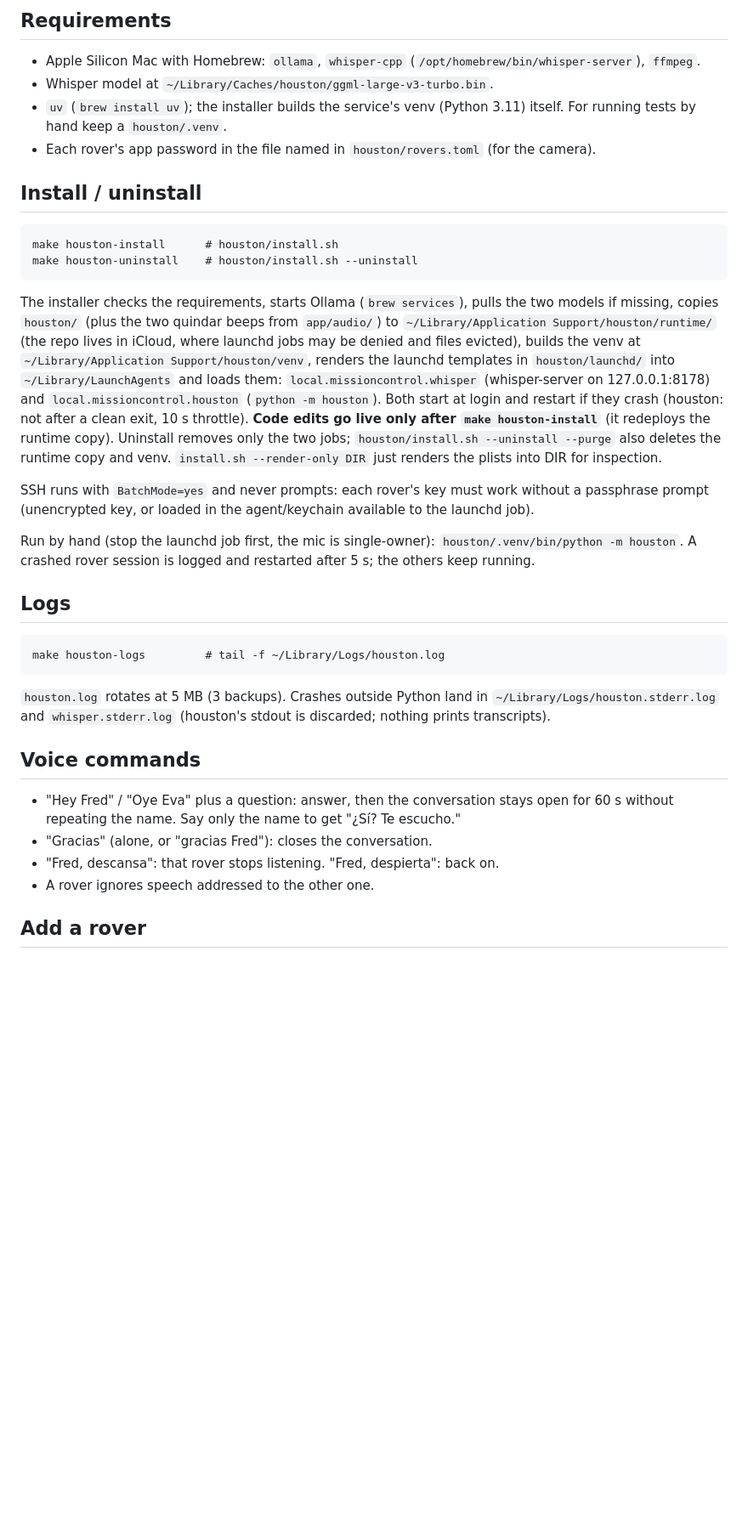
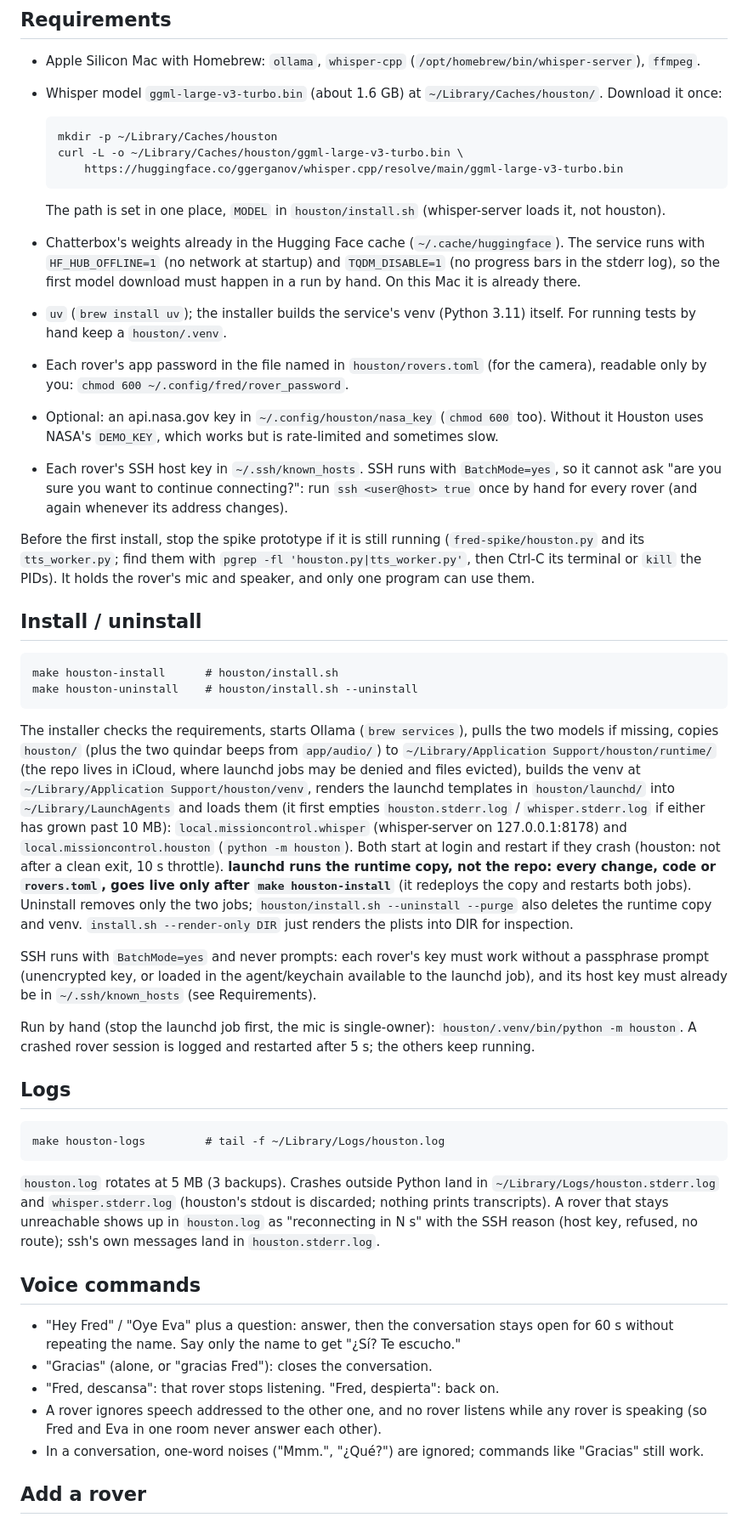
Before and after one commit to ZioGuillo/mission-control-rover, a Markdown page: houston/README.md, the part around one of its changes. Shown at 85% size. GitHub-like rendering; blank space fills up the shorter version.

Commit message:
Houston README: installs are how changes go live, new-network steps, setup gaps
- rovers.toml and code edits need make houston-install (launchd runs the runtime copy)
- section for changing a rover's address (CITIC hotspot): edit, accept host key, reinstall
- Whisper model download, chmod 600, optional NASA key, known_hosts, stop the spike first
- paused privacy note, airtime and one-word behaviour

```diff
--- a/houston/README.md
+++ b/houston/README.md
@@ -8,9 +8,28 @@ runs locally; both servers bind 127.0.0.1 only.
 ## Requirements
 
 - Apple Silicon Mac with Homebrew: `ollama`, `whisper-cpp` (`/opt/homebrew/bin/whisper-server`), `ffmpeg`.
-- Whisper model at `~/Library/Caches/houston/ggml-large-v3-turbo.bin`.
+- Whisper model `ggml-large-v3-turbo.bin` (about 1.6 GB) at `~/Library/Caches/houston/`. Download it once:
+
+      mkdir -p ~/Library/Caches/houston
+      curl -L -o ~/Library/Caches/houston/ggml-large-v3-turbo.bin \
+          https://huggingface.co/ggerganov/whisper.cpp/resolve/main/ggml-large-v3-turbo.bin
+
+  The path is set in one place, `MODEL` in `houston/install.sh` (whisper-server loads it, not houston).
+- Chatterbox's weights already in the Hugging Face cache (`~/.cache/huggingface`). The service runs with
+  `HF_HUB_OFFLINE=1` (no network at startup) and `TQDM_DISABLE=1` (no progress bars in the stderr log),
+  so the first model download must happen in a run by hand. On this Mac it is already there.
 - `uv` (`brew install uv`); the installer builds the service's venv (Python 3.11) itself. For running tests by hand keep a `houston/.venv`.
-- Each rover's app password in the file named in `houston/rovers.toml` (for the camera).
+- Each rover's app password in the file named in `houston/rovers.toml` (for the camera), readable only by
+  you: `chmod 600 ~/.config/fred/rover_password`.
+- Optional: an api.nasa.gov key in `~/.config/houston/nasa_key` (`chmod 600` too). Without it Houston uses
+  NASA's `DEMO_KEY`, which works but is rate-limited and sometimes slow.
+- Each rover's SSH host key in `~/.ssh/known_hosts`. SSH runs with `BatchMode=yes`, so it cannot ask
+  "are you sure you want to continue connecting?": run `ssh <user@host> true` once by hand for every rover
+  (and again whenever its address changes).
+
+Before the first install, stop the spike prototype if it is still running (`fred-spike/houston.py` and its
+`tts_worker.py`; find them with `pgrep -fl 'houston.py|tts_worker.py'`, then Ctrl-C its terminal or
+`kill` the PIDs). It holds the rover's mic and speaker, and only one program can use them.
 
 ## Install / uninstall
 
@@ -21,15 +40,18 @@ The installer checks the requirements, starts Ollama (`brew services`), pulls th
 copies `houston/` (plus the two quindar beeps from `app/audio/`) to `~/Library/Application Support/houston/runtime/`
 (the repo lives in iCloud, where launchd jobs may be denied and files evicted), builds the venv at
 `~/Library/Application Support/houston/venv`, renders the launchd templates in `houston/launchd/` into
-`~/Library/LaunchAgents` and loads them:
+`~/Library/LaunchAgents` and loads them (it first empties `houston.stderr.log` / `whisper.stderr.log` if either
+has grown past 10 MB):
 `local.missioncontrol.whisper` (whisper-server on 127.0.0.1:8178) and `local.missioncontrol.houston`
-(`python -m houston`). Both start at login and restart if they crash (houston: not after a clean exit, 10 s throttle). **Code edits
-go live only after `make houston-install`** (it redeploys the runtime copy). Uninstall removes only the two jobs;
+(`python -m houston`). Both start at login and restart if they crash (houston: not after a clean exit, 10 s throttle).
+**launchd runs the runtime copy, not the repo: every change, code or `rovers.toml`, goes live only after
+`make houston-install`** (it redeploys the copy and restarts both jobs). Uninstall removes only the two jobs;
 `houston/install.sh --uninstall --purge` also deletes the runtime copy and venv. `install.sh --render-only DIR`
 just renders the plists into DIR for inspection.
 
 SSH runs with `BatchMode=yes` and never prompts: each rover's key must work without a passphrase prompt
-(unencrypted key, or loaded in the agent/keychain available to the launchd job).
+(unencrypted key, or loaded in the agent/keychain available to the launchd job), and its host key must
+already be in `~/.ssh/known_hosts` (see Requirements).
 
 Run by hand (stop the launchd job first, the mic is single-owner): `houston/.venv/bin/python -m houston`.
 A crashed rover session is logged and restarted after 5 s; the others keep running.
@@ -39,7 +61,9 @@ A crashed rover session is logged and restarted after 5 s; the others keep runni
     make houston-logs         # tail -f ~/Library/Logs/houston.log
 
 `houston.log` rotates at 5 MB (3 backups). Crashes outside Python land in `~/Library/Logs/houston.stderr.log`
-and `whisper.stderr.log` (houston's stdout is discarded; nothing prints transcripts).
+and `whisper.stderr.log` (houston's stdout is discarded; nothing prints transcripts). A rover that stays
+unreachable shows up in `houston.log` as "reconnecting in N s" with the SSH reason (host key, refused,
+no route); ssh's own messages land in `houston.stderr.log`.
 
 ## Voice commands
 
@@ -47,7 +71,9 @@ and `whisper.stderr.log` (houston's stdout is discarded; nothing prints transcri
   repeating the name. Say only the name to get "¿Sí? Te escucho."
 - "Gracias" (alone, or "gracias Fred"): closes the conversation.
 - "Fred, descansa": that rover stops listening. "Fred, despierta": back on.
-- A rover ignores speech addressed to the other one.
+- A rover ignores speech addressed to the other one, and no rover listens while any rover is speaking
+  (so Fred and Eva in one room never answer each other).
+- In a conversation, one-word noises ("Mmm.", "¿Qué?") are ignored; commands like "Gracias" still work.
 
 ## Add a rover
 
```
Also changed, not shown: other parts of houston/README.md (+17 -3 lines).
